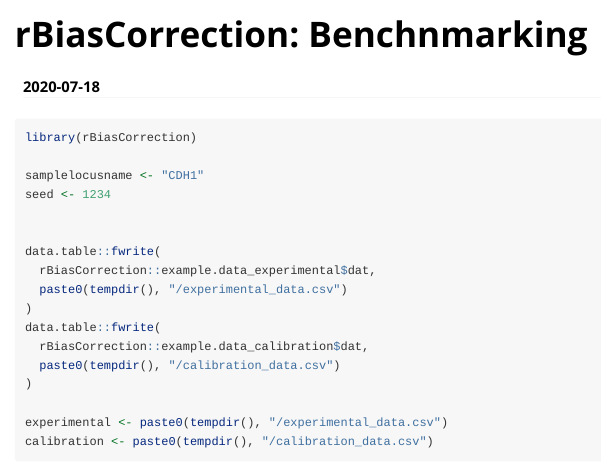
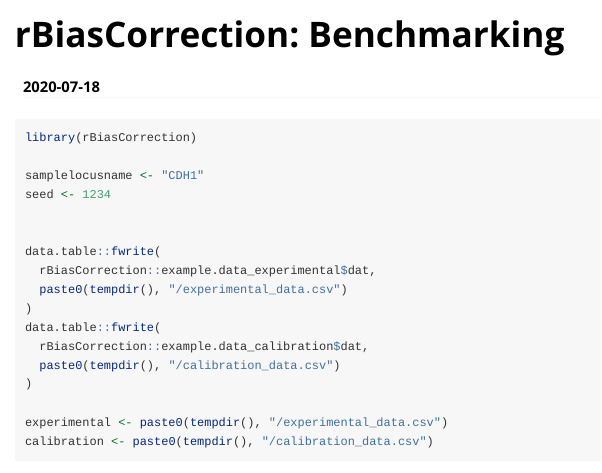
Before and after one commit to kapsner/rBiasCorrection, an R Markdown document (vignettes/rBiasCorrection_benchmarking.Rmd): the page in a window 1100 px wide, from its top. Rendered offline with R 4.5, knitr and Pandoc, with nearby package versions.

Commit message:
Update rBiasCorrection_benchmarking.Rmd

```diff
--- a/vignettes/rBiasCorrection_benchmarking.Rmd
+++ b/vignettes/rBiasCorrection_benchmarking.Rmd
@@ -1,5 +1,5 @@
 ---
-title: "rBiasCorrection: Benchnmarking"
+title: "rBiasCorrection: Benchmarking"
 date: "`r Sys.Date()`"
 output:
   rmarkdown::html_vignette:
```
